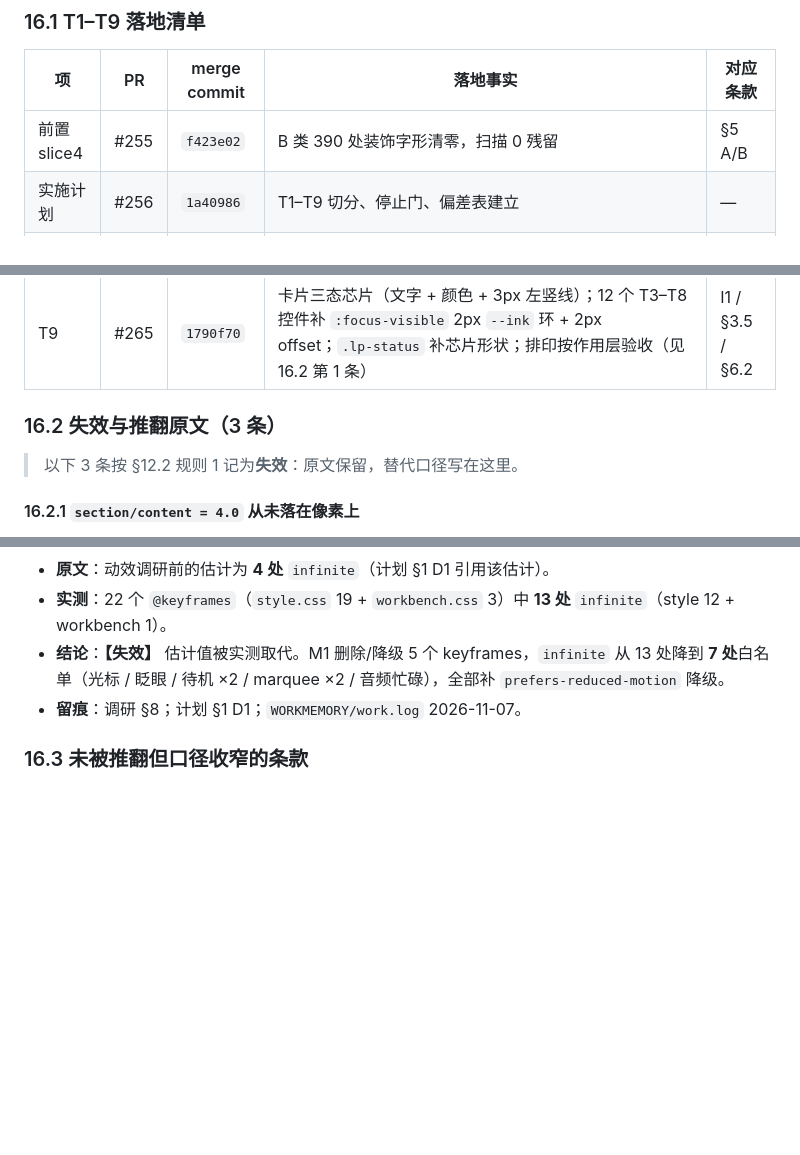
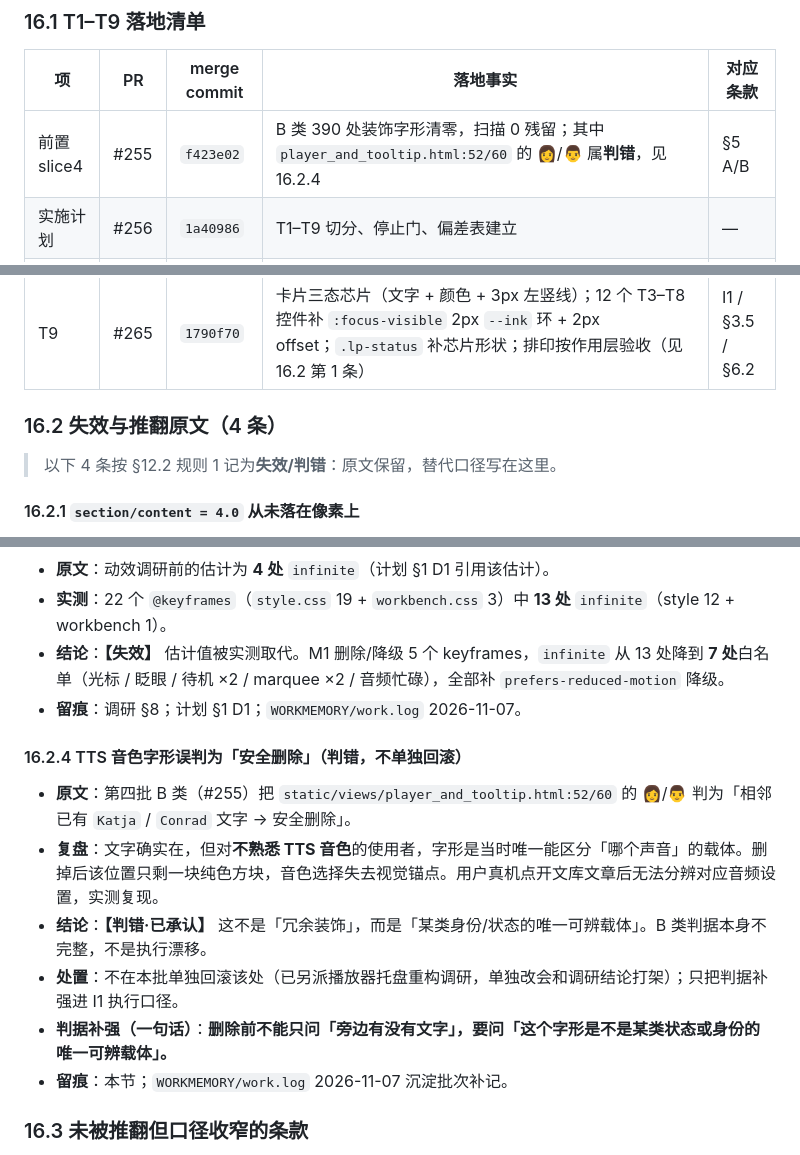
Before and after one commit to ROM4n2/DeLector, a Markdown page: docs/adr/2026-11-06-adr-0029-frontend-de-emoji-and-editorial-rhythm.md, 3 parts joined by grey strips. GitHub-like rendering; blank space fills up the shorter version.

Commit message:
docs(adr): record TTS glyph misjudgment in ADR-0029 §16
The fourth-batch B-class deletion wrongly treated player_and_tooltip.html:52/60 gender glyphs as redundant because Katja/Conrad text was adjacent; for users unfamiliar with TTS voices the glyph was the only distinguishing carrier. Adds 16.2.4 and strengthens the criterion: ask whether the glyph is the sole distinguishable carrier of a state or identity, not merely whether adjacent text exists. Player tray itself is left untouched pending separate research.

```diff
--- a/docs/adr/2026-11-06-adr-0029-frontend-de-emoji-and-editorial-rhythm.md
+++ b/docs/adr/2026-11-06-adr-0029-frontend-de-emoji-and-editorial-rhythm.md
@@ -340,7 +340,7 @@ inline SVG 只是 HTML/JS 字符串，不新增请求，`tools/build_index_html.
 
 | 项 | PR | merge commit | 落地事实 | 对应条款 |
 |---|---|---|---|---|
-| 前置 slice4 | #255 | `f423e02` | B 类 390 处装饰字形清零，扫描 0 残留 | §5 A/B |
+| 前置 slice4 | #255 | `f423e02` | B 类 390 处装饰字形清零，扫描 0 残留；其中 `player_and_tooltip.html:52/60` 的 👩/👨 属**判错**，见 16.2.4 | §5 A/B |
 | 实施计划 | #256 | `1a40986` | T1–T9 切分、停止门、偏差表建立 | — |
 | M1 / T1 | #257 | `e840467` | 13 处 `infinite` → 7 处白名单；删除/降级 `tokenPulse` / `pulse-linked` / `pulse-clause` / `thoughtInkPulse` / `pulseDot` 五个 keyframes；`.tok` 聚焦改静态 `scale(1.06)` + 2px 环 | §3.1 / §6.4 |
 | T2 | #258 | `3a2e957` | 5 个 motion token 在 `tokens.css` 与 `style.css :root` 双份镜像；`motion.js`；`.dl-enter` / `.dl-stagger` / `.dl-count`；全局 reduce 块 | §3.5 决策 5 |
@@ -352,9 +352,9 @@ inline SVG 只是 HTML/JS 字符串，不新增请求，`tools/build_index_html.
 | T8 | #264 | `61be846` | `.btn:active` `scale(.98)` + `--motion-press`；`.icon-btn` / `.deck-card` 本仓不存在，未加；`workbench.css` 独立 `.btn:active` 未动 | §3.5 |
 | T9 | #265 | `1790f70` | 卡片三态芯片（文字 + 颜色 + 3px 左竖线）；12 个 T3–T8 控件补 `:focus-visible` 2px `--ink` 环 + 2px offset；`.lp-status` 补芯片形状；排印按作用层验收（见 16.2 第 1 条） | I1 / §3.5 / §6.2 |
 
-### 16.2 失效与推翻原文（3 条）
+### 16.2 失效与推翻原文（4 条）
 
-> 以下 3 条按 §12.2 规则 1 记为**失效**：原文保留，替代口径写在这里。
+> 以下 4 条按 §12.2 规则 1 记为**失效/判错**：原文保留，替代口径写在这里。
 
 #### 16.2.1 `section/content = 4.0` 从未落在像素上
 
@@ -380,6 +380,15 @@ inline SVG 只是 HTML/JS 字符串，不新增请求，`tools/build_index_html.
 - **结论**：**【失效】** 估计值被实测取代。M1 删除/降级 5 个 keyframes，`infinite` 从 13 处降到 **7 处**白名单（光标 / 眨眼 / 待机 ×2 / marquee ×2 / 音频忙碌），全部补 `prefers-reduced-motion` 降级。
 - **留痕**：调研 §8；计划 §1 D1；`WORKMEMORY/work.log` 2026-11-07。
 
+#### 16.2.4 TTS 音色字形误判为「安全删除」（判错，不单独回滚）
+
+- **原文**：第四批 B 类（#255）把 `static/views/player_and_tooltip.html:52/60` 的 👩/👨 判为「相邻已有 `Katja` / `Conrad` 文字 → 安全删除」。
+- **复盘**：文字确实在，但对**不熟悉 TTS 音色**的使用者，字形是当时唯一能区分「哪个声音」的载体。删掉后该位置只剩一块纯色方块，音色选择失去视觉锚点。用户真机点开文库文章后无法分辨对应音频设置，实测复现。
+- **结论**：**【判错·已承认】** 这不是「冗余装饰」，而是「某类身份/状态的唯一可辨载体」。B 类判据本身不完整，不是执行漂移。
+- **处置**：不在本批单独回滚该处（已另派播放器托盘重构调研，单独改会和调研结论打架）；只把判据补强进 I1 执行口径。
+- **判据补强（一句话）**：**删除前不能只问「旁边有没有文字」，要问「这个字形是不是某类状态或身份的唯一可辨载体」。**
+- **留痕**：本节；`WORKMEMORY/work.log` 2026-11-07 沉淀批次补记。
+
 ### 16.3 未被推翻但口径收窄的条款
 
 - §3.5 的「正文 1.6 / 长读 1.9 / 行宽 45–90 字符」仍有效；T9 实测 70 字符/行、1.85 / 1.95，合格。
```
